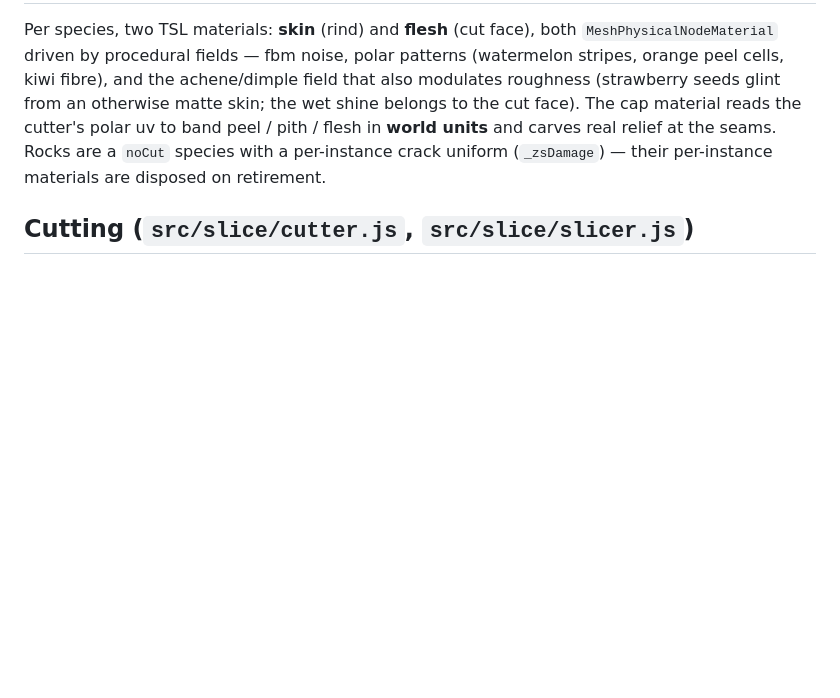
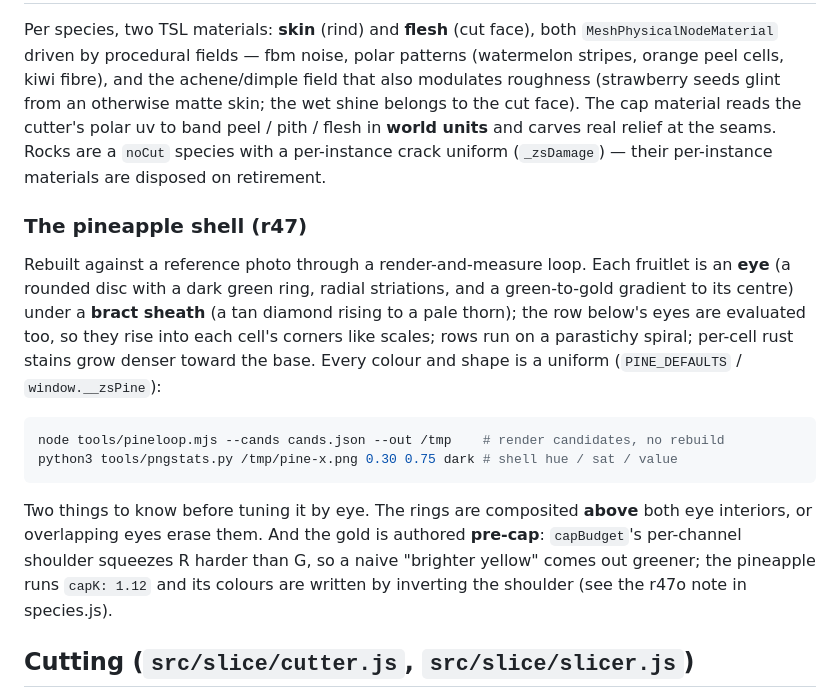
Before and after one commit to jhurliman/zen-slice, a Markdown page: docs/GRAPHICS.md, the part around the change. Drawn GitHub-style; blank space fills up the shorter version.

Commit message:
docs: GRAPHICS.md — the pineapple shell, its tuning loop, and the two traps

````diff
--- a/docs/GRAPHICS.md
+++ b/docs/GRAPHICS.md
@@ -105,6 +105,28 @@ units** and carves real relief at the seams. Rocks are a `noCut` species with
 a per-instance crack uniform (`_zsDamage`) — their per-instance materials are
 disposed on retirement.
 
+### The pineapple shell (r47)
+
+Rebuilt against a reference photo through a render-and-measure loop. Each
+fruitlet is an **eye** (a rounded disc with a dark green ring, radial
+striations, and a green-to-gold gradient to its centre) under a **bract
+sheath** (a tan diamond rising to a pale thorn); the row below's eyes are
+evaluated too, so they rise into each cell's corners like scales; rows run
+on a parastichy spiral; per-cell rust stains grow denser toward the base.
+Every colour and shape is a uniform (`PINE_DEFAULTS` / `window.__zsPine`):
+
+```sh
+node tools/pineloop.mjs --cands cands.json --out /tmp    # render candidates, no rebuild
+python3 tools/pngstats.py /tmp/pine-x.png 0.30 0.75 dark # shell hue / sat / value
+```
+
+Two things to know before tuning it by eye. The rings are composited
+**above** both eye interiors, or overlapping eyes erase them. And the gold is
+authored **pre-cap**: `capBudget`'s per-channel shoulder squeezes R harder
+than G, so a naive "brighter yellow" comes out greener; the pineapple runs
+`capK: 1.12` and its colours are written by inverting the shoulder (see the
+r47o note in species.js).
+
 ## Cutting (`src/slice/cutter.js`, `src/slice/slicer.js`)
 
 `cutGeometry(geom, plane, rindThickness)` splits a closed solid into two
````
